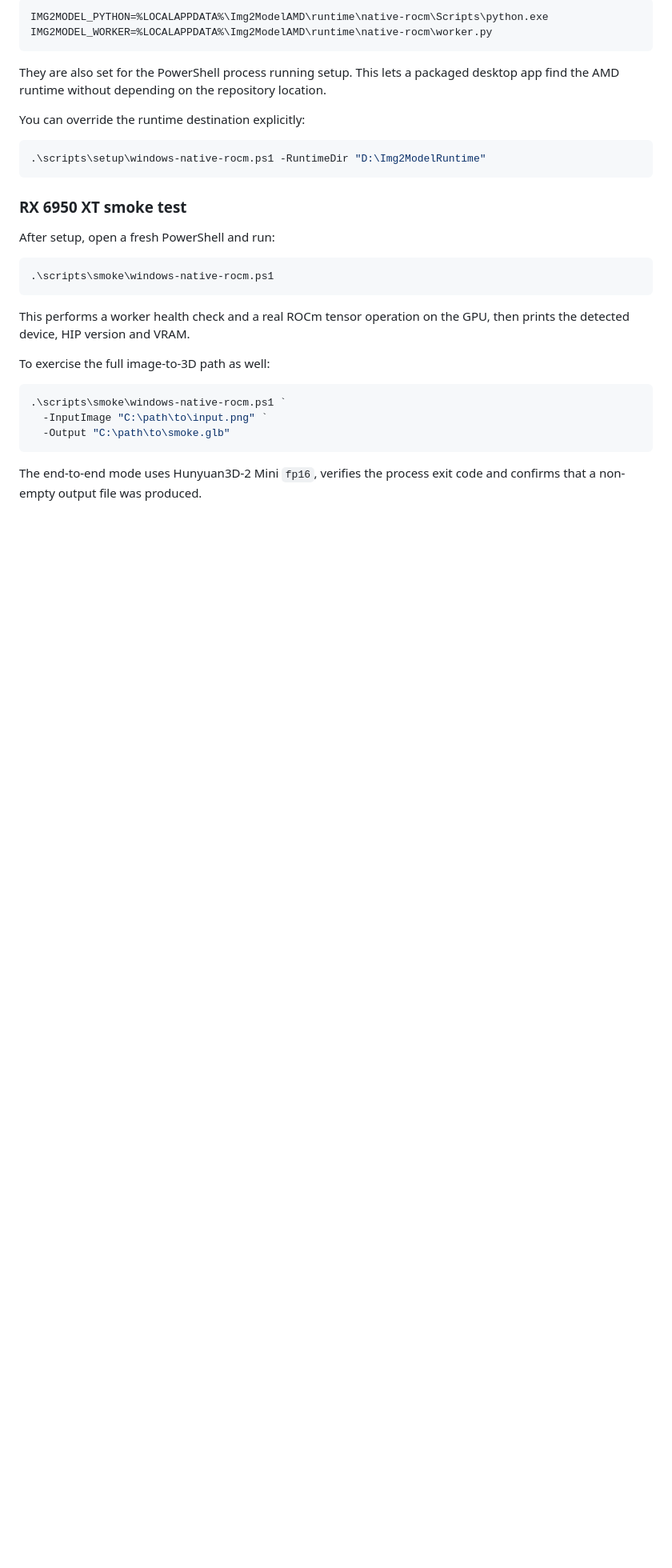
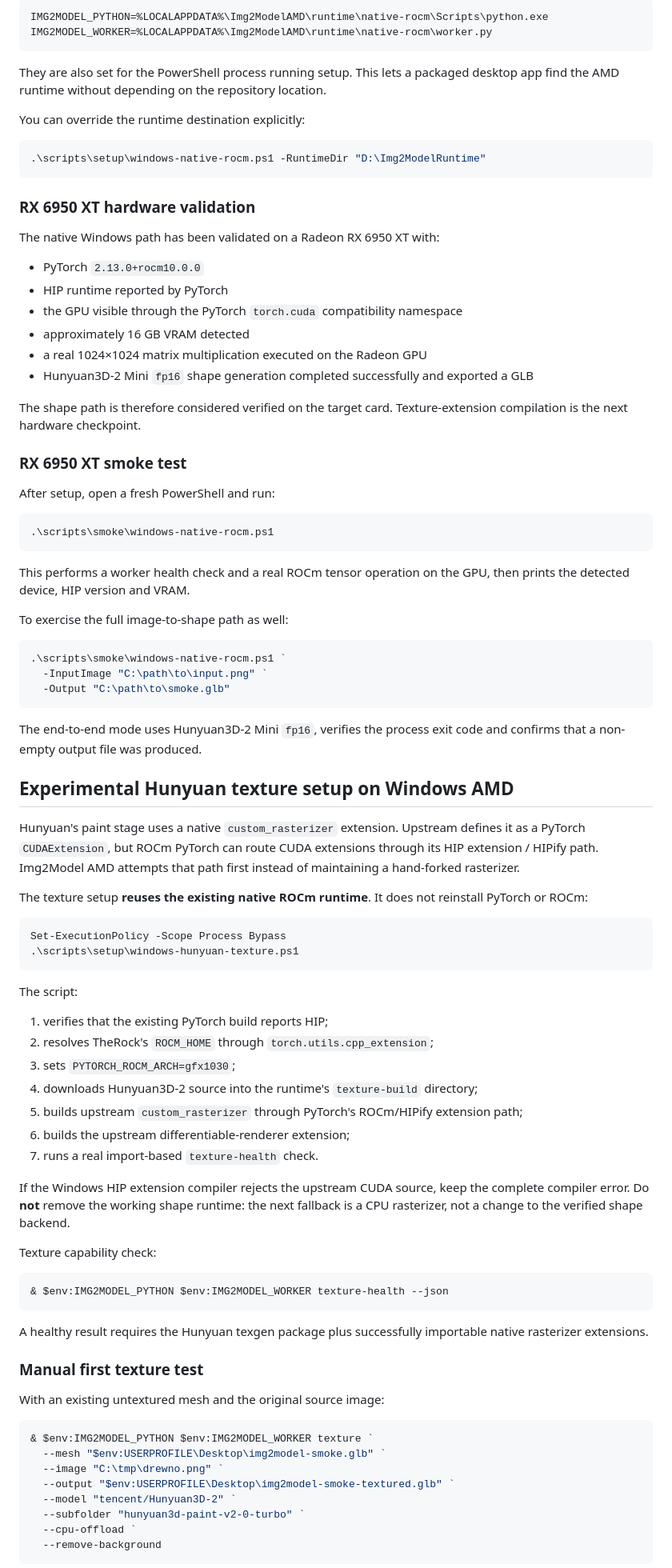
Before and after one commit to quendae/img2model-amd, a Markdown page: README.md, the part around one of its changes. Shown at 80% size. GitHub-like rendering; blank space fills up the shorter version.

Commit message:
docs: add experimental AMD texture setup and validation

````diff
--- a/README.md
+++ b/README.md
@@ -94,6 +96,19 @@ You can override the runtime destination explicitly:
 .\scripts\setup\windows-native-rocm.ps1 -RuntimeDir "D:\Img2ModelRuntime"
 ```
 
+### RX 6950 XT hardware validation
+
+The native Windows path has been validated on a Radeon RX 6950 XT with:
+
+- PyTorch `2.13.0+rocm10.0.0`
+- HIP runtime reported by PyTorch
+- the GPU visible through the PyTorch `torch.cuda` compatibility namespace
+- approximately 16 GB VRAM detected
+- a real 1024×1024 matrix multiplication executed on the Radeon GPU
+- Hunyuan3D-2 Mini `fp16` shape generation completed successfully and exported a GLB
+
+The shape path is therefore considered verified on the target card. Texture-extension compilation is the next hardware checkpoint.
+
 ### RX 6950 XT smoke test
 
 After setup, open a fresh PowerShell and run:
@@ -104,7 +119,7 @@ After setup, open a fresh PowerShell and run:
 
 This performs a worker health check and a real ROCm tensor operation on the GPU, then prints the detected device, HIP version and VRAM.
 
-To exercise the full image-to-3D path as well:
+To exercise the full image-to-shape path as well:
 
 ```powershell
 .\scripts\smoke\windows-native-rocm.ps1 `
@@ -113,3 +128,50 @@ To exercise the full image-to-3D path as well:
 ```
 
 The end-to-end mode uses Hunyuan3D-2 Mini `fp16`, verifies the process exit code and confirms that a non-empty output file was produced.
+
+## Experimental Hunyuan texture setup on Windows AMD
+
+Hunyuan's paint stage uses a native `custom_rasterizer` extension. Upstream defines it as a PyTorch `CUDAExtension`, but ROCm PyTorch can route CUDA extensions through its HIP extension / HIPify path. Img2Model AMD attempts that path first instead of maintaining a hand-forked rasterizer.
+
+The texture setup **reuses the existing native ROCm runtime**. It does not reinstall PyTorch or ROCm:
+
+```powershell
+Set-ExecutionPolicy -Scope Process Bypass
+.\scripts\setup\windows-hunyuan-texture.ps1
+```
+
+The script:
+
+1. verifies that the existing PyTorch build reports HIP;
+2. resolves TheRock's `ROCM_HOME` through `torch.utils.cpp_extension`;
+3. sets `PYTORCH_ROCM_ARCH=gfx1030`;
+4. downloads Hunyuan3D-2 source into the runtime's `texture-build` directory;
+5. builds upstream `custom_rasterizer` through PyTorch's ROCm/HIPify extension path;
+6. builds the upstream differentiable-renderer extension;
+7. runs a real import-based `texture-health` check.
+
+If the Windows HIP extension compiler rejects the upstream CUDA source, keep the complete compiler error. Do **not** remove the working shape runtime: the next fallback is a CPU rasterizer, not a change to the verified shape backend.
+
+Texture capability check:
+
+```powershell
+& $env:IMG2MODEL_PYTHON $env:IMG2MODEL_WORKER texture-health --json
+```
+
+A healthy result requires the Hunyuan texgen package plus successfully importable native rasterizer extensions.
+
+### Manual first texture test
+
+With an existing untextured mesh and the original source image:
+
+```powershell
+& $env:IMG2MODEL_PYTHON $env:IMG2MODEL_WORKER texture `
+  --mesh "$env:USERPROFILE\Desktop\img2model-smoke.glb" `
+  --image "C:\tmp\drewno.png" `
+  --output "$env:USERPROFILE\Desktop\img2model-smoke-textured.glb" `
+  --model "tencent/Hunyuan3D-2" `
+  --subfolder "hunyuan3d-paint-v2-0-turbo" `
+  --cpu-offload `
+  --remove-background
+```
+
````
Also changed, not shown: other parts of README.md (+47 -30 lines).
